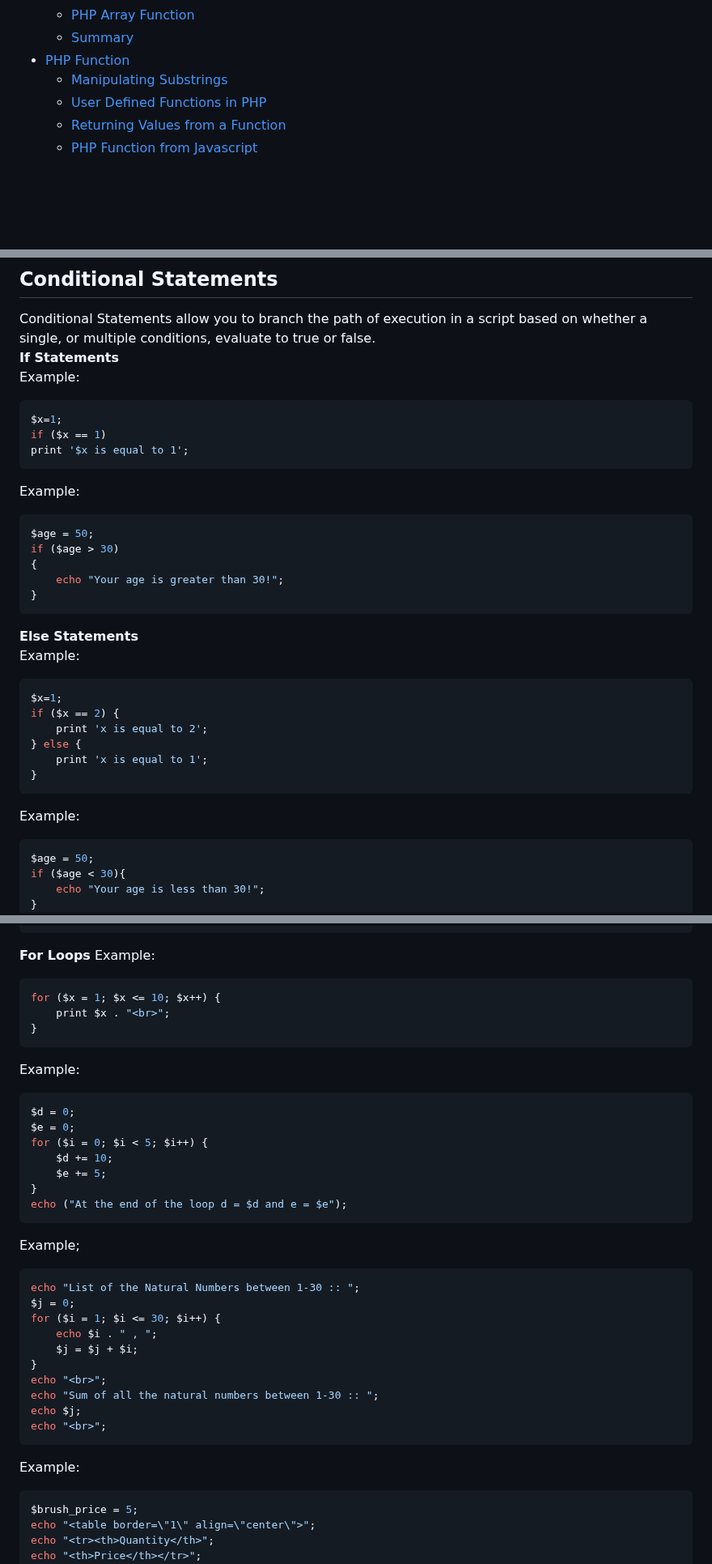
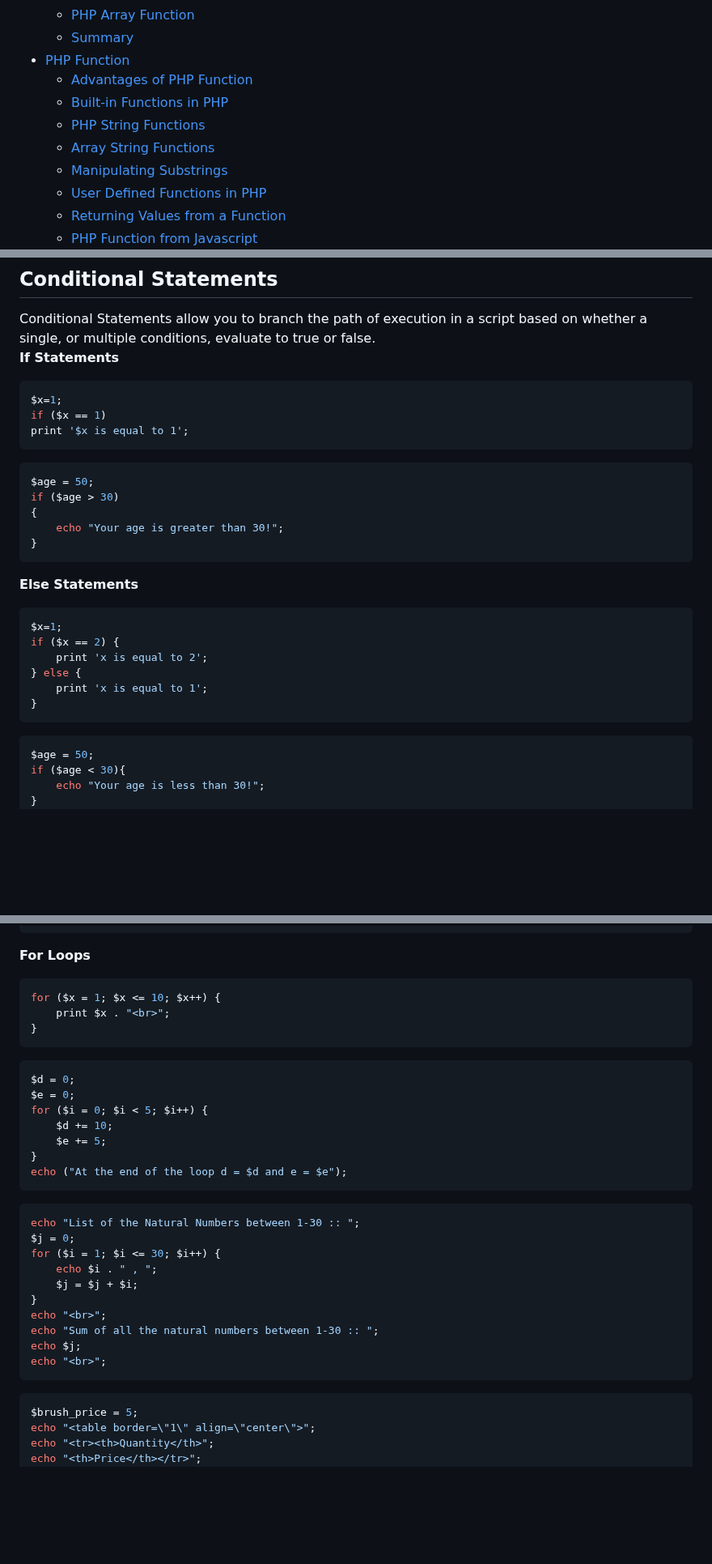
Before and after one commit to thiri-win/wtc-learning-notes, a Markdown page: php.md, 3 parts joined by grey strips. Shown at 81% size. GitHub-like rendering; blank space fills up the shorter version.

````diff
--- a/php.md
+++ b/php.md
@@ -36,6 +36,10 @@
   - [PHP Array Function](#php-array-function)
   - [Summary](#summary-4)
 - [PHP Function](#php-function)
+  - [Advantages of PHP Function](#advantages-of-php-function)
+  - [Built-in Functions in PHP](#built-in-functions-in-php)
+  - [PHP String Functions](#php-string-functions)
+  - [Array String Functions](#array-string-functions)
   - [Manipulating Substrings](#manipulating-substrings)
   - [User Defined Functions in PHP](#user-defined-functions-in-php)
   - [Returning Values from a Function](#returning-values-from-a-function)
@@ -329,13 +330,11 @@ if(condition)
 ## Conditional Statements
 Conditional Statements allow you to branch the path of execution in a script based on whether a single, or multiple conditions, evaluate to true or false.
 **If Statements**
-Example:
 ```php
 $x=1;
 if ($x == 1)
 print '$x is equal to 1';
 ```
-Example:
 ```php
 $age = 50;
 if ($age > 30)
@@ -344,7 +343,6 @@ if ($age > 30)
 }
 ```
 **Else Statements**
-Example:
 ```php
 $x=1;
 if ($x == 2) {
@@ -353,7 +351,6 @@ if ($x == 2) {
     print 'x is equal to 1';
 }
 ```
-Example:
 ```php
 $age = 50;
 if ($age < 30){
@@ -496,13 +487,11 @@ echo "The Odd no = " . $odd;
 // The Odd no = 1 3 5 7 9 11 13 15 17 19
 ```
 **For Loops**
-Example:
 ```php
 for ($x = 1; $x <= 10; $x++) {
     print $x . "<br>";
 }
 ```
-Example:
 ```php
 $d = 0;
 $e = 0;
@@ -512,7 +501,6 @@ for ($i = 0; $i < 5; $i++) {
 }
 echo ("At the end of the loop d = $d and e = $e");
 ```
-Example;
 ```php
 echo "List of the Natural Numbers between 1-30 :: ";
 $j = 0;
@@ -525,7 +513,6 @@ echo "Sum of all the natural numbers between 1-30 :: ";
 echo $j;
 echo "<br>";
 ```
-Example:
 ```php
 $brush_price = 5;
 echo "<table border=\"1\" align=\"center\">";
````
Also changed, not shown: other parts of php.md (+3 -30 lines).
